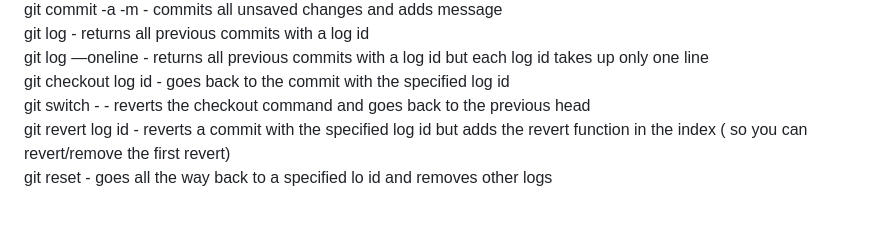
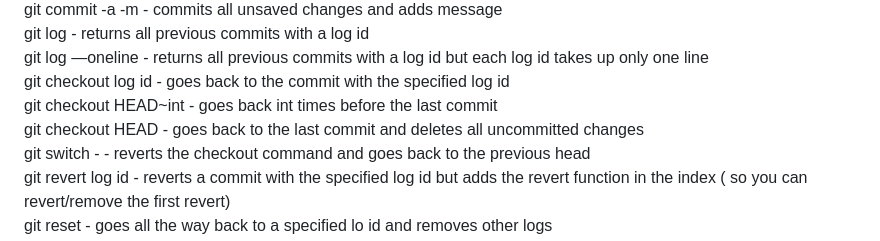
Before and after one commit to 100yann/Bash-Git-Commands, a Markdown page: README.md, the part around the change. Drawn GitHub-style; blank space fills up the shorter version.

```diff
--- a/README.md
+++ b/README.md
@@ -33,6 +33,8 @@ git commit -a -m - commits all unsaved changes and adds message
 git log - returns all previous commits with a log id
 git log —oneline - returns all previous commits with a log id but each log id takes up only one line
 git checkout log id - goes back to the commit with the specified log id
+git checkout HEAD~int - goes back int times before the last commit
+git checkout HEAD <filename> - goes back to the last commit and deletes all uncommitted changes
 git switch -    - reverts the checkout command and goes back to the previous head
 git revert log id - reverts a commit with the specified log id but adds the revert function in the index ( so you can revert/remove the first revert)
 git reset - goes all the way back to a specified lo id and removes other logs
```
